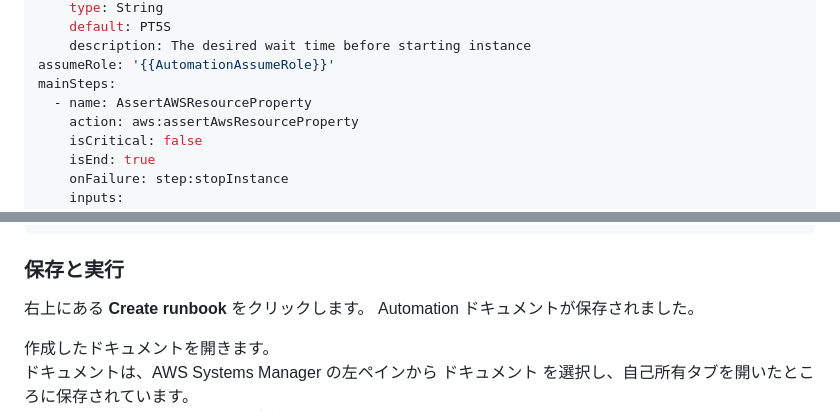
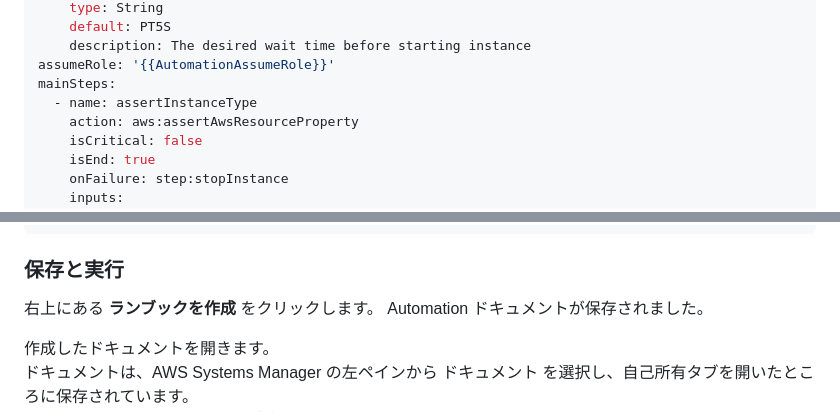
Before and after one commit to YoshiiRyo1/systemsmanager-handson, a Markdown page: chapter05.md, 2 parts joined by grey strips. Drawn GitHub-style.

```diff
--- a/chapter05.md
+++ b/chapter05.md
@@ -252,7 +252,7 @@ parameters:
     description: The desired wait time before starting instance
 assumeRole: '{{AutomationAssumeRole}}'
 mainSteps:
-  - name: AssertAWSResourceProperty
+  - name: assertInstanceType
     action: aws:assertAwsResourceProperty
     isCritical: false
     isEnd: true
@@ -300,7 +300,7 @@ mainSteps:
 
 ### 保存と実行
 
-右上にある **Create runbook** をクリックします。
+右上にある **ランブックを作成** をクリックします。
 Automation ドキュメントが保存されました。
 
 作成したドキュメントを開きます。
```
Also changed, not shown: other parts of chapter05.md (+10 -10 lines).
